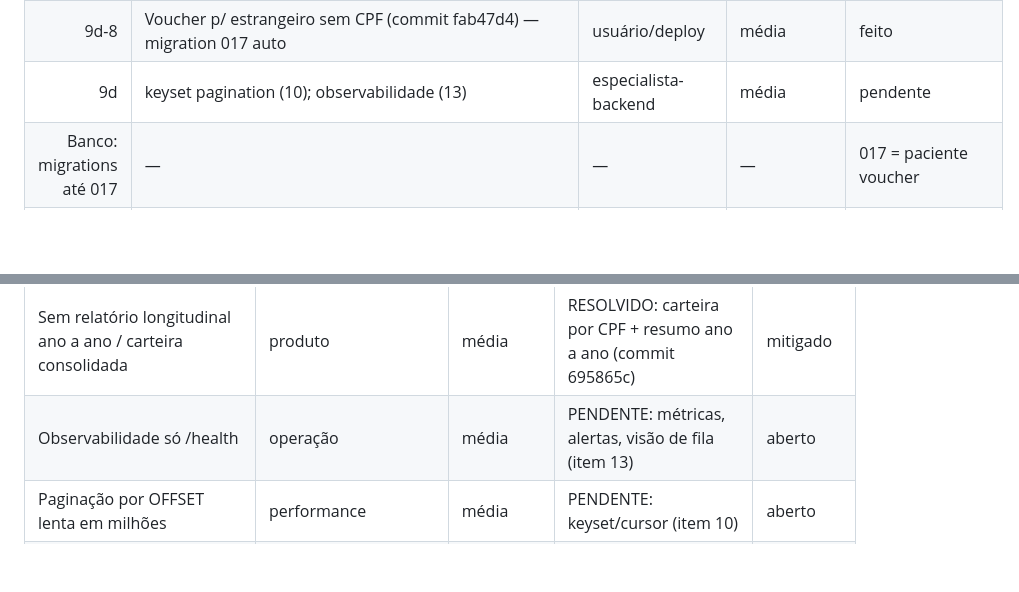
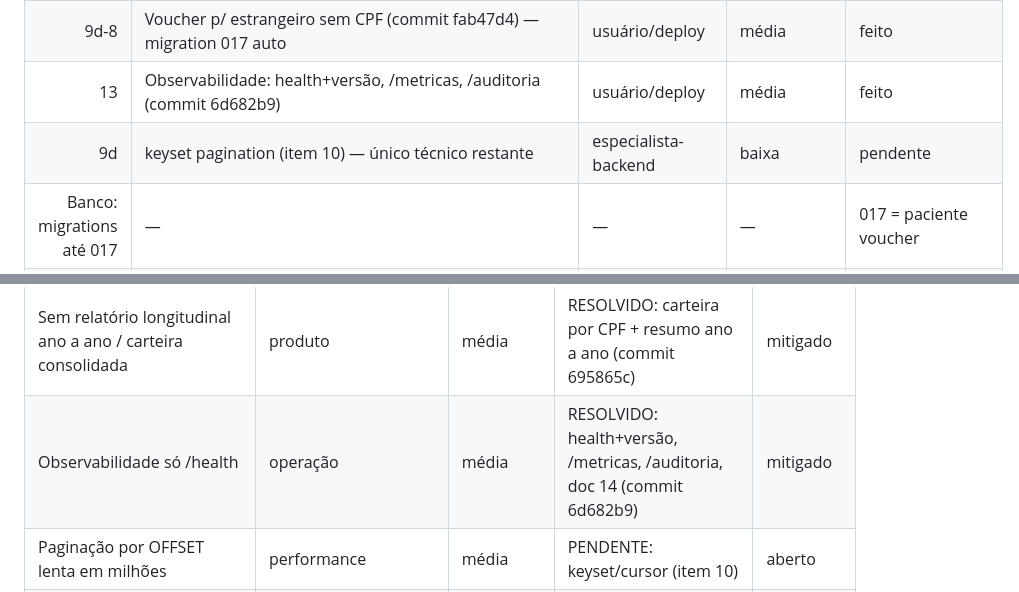
Before and after one commit to rodrigo-cassaro-sa/intermediado-vacinacao-sa, a Markdown page: controle-projeto.md, 2 parts joined by grey strips. Drawn GitHub-style; blank space fills up the shorter version.

Commit message:
checkpoint: item 13 observabilidade

```diff
--- a/controle-projeto.md
+++ b/controle-projeto.md
@@ -155,7 +155,8 @@ configurar variáveis (doc 13 §3), volumes (§6), domínio+SSL (§7); (3) deplo
 | 9b | Rate limit por credencial + login (commit 9048c1b) — migration 016 auto | usuário/deploy | alta | feito |
 | 9c | Vacinado perpétuo/carteira consolidada + relatório ano a ano (commit 695865c) — sem migration | usuário/deploy | média | feito |
 | 9d-8 | Voucher p/ estrangeiro sem CPF (commit fab47d4) — migration 017 auto | usuário/deploy | média | feito |
-| 9d | keyset pagination (10); observabilidade (13) | especialista-backend | média | pendente |
+| 13 | Observabilidade: health+versão, /metricas, /auditoria (commit 6d682b9) | usuário/deploy | média | feito |
+| 9d | keyset pagination (item 10) — único técnico restante | especialista-backend | baixa | pendente |
 | Banco: migrations até 017 | — | — | — | 017 = paciente voucher |
 | backlog | Rastreabilidade extra: fabricante/validade lote, conselho profissional, comprovante, idempotência (recomendado) | especialista-backend | baixa/média | pendente |
 | 9 | Telas reais (portal B2B / painel operador) saindo do console de testes | especialista-design/frontend | média | pendente |
@@ -193,7 +194,7 @@ configurar variáveis (doc 13 §3), volumes (§6), domínio+SSL (§7); (3) deplo
 | Sem módulo de faturamento (pagar clínica / cobrar cliente) | negócio | alta | ADIADO pelo usuário (item 4) | aberto |
 | Estrangeiro sem CPF | cobertura | média | RESOLVIDO: identidade por voucher/identificador (mig 017, commit fab47d4) | mitigado |
 | Sem relatório longitudinal ano a ano / carteira consolidada | produto | média | RESOLVIDO: carteira por CPF + resumo ano a ano (commit 695865c) | mitigado |
-| Observabilidade só /health | operação | média | PENDENTE: métricas, alertas, visão de fila (item 13) | aberto |
+| Observabilidade só /health | operação | média | RESOLVIDO: health+versão, /metricas, /auditoria, doc 14 (commit 6d682b9) | mitigado |
 | Paginação por OFFSET lenta em milhões | performance | média | PENDENTE: keyset/cursor (item 10) | aberto |
 | API externa (rede) com escopo mal definido | integração/segurança | alta | Credencial por parceiro, escopo por campanha (RN-009) | aberto |
 | Registro de aplicação sem rastreabilidade (lote/dose) | banco/negócio | alta | RN-004 e RN-010 (imutabilidade + retificação auditada) | aberto |
```
